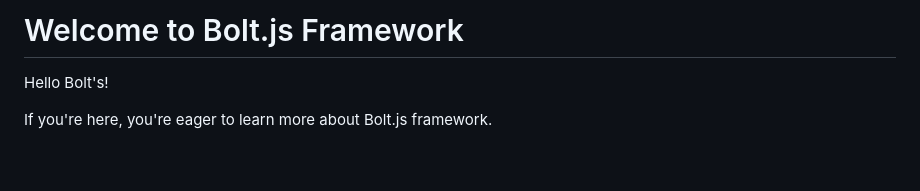
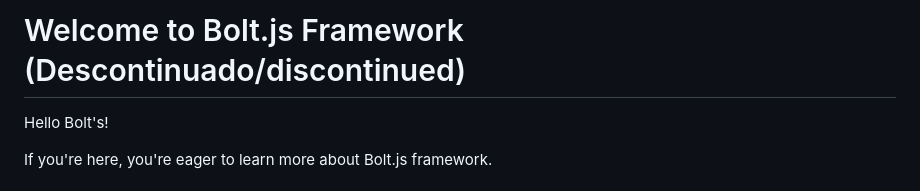
Before and after one commit to henriqueamorimm/bolt-framework, a Markdown page: README.md, the part around the change. GitHub-like rendering; blank space fills up the shorter version.

```diff
--- a/README.md
+++ b/README.md
@@ -1,4 +1,4 @@
-# Welcome to Bolt.js Framework
+# Welcome to Bolt.js Framework (Descontinuado/discontinued)
 
 Hello Bolt's!
 
```
